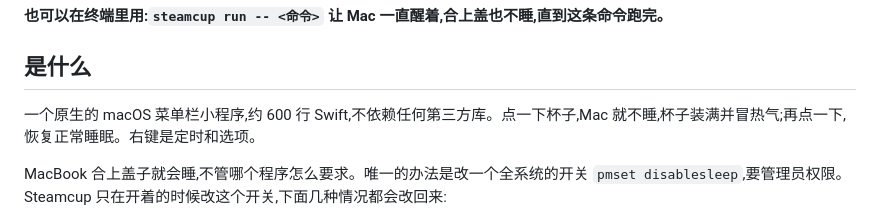
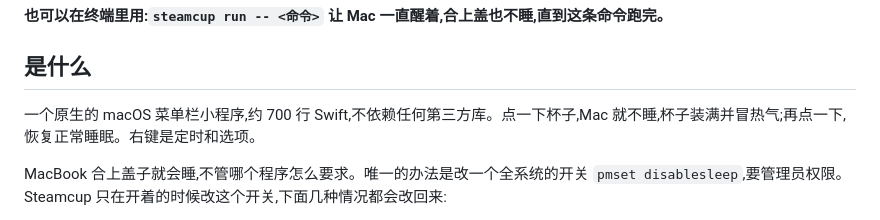
Before and after one commit to Longado/steamcup, a Markdown page: README.zh-CN.md, the part around the change. Drawn GitHub-style.

```diff
--- a/README.zh-CN.md
+++ b/README.zh-CN.md
@@ -29,7 +29,7 @@
 
 ## 是什么
 
-一个原生的 macOS 菜单栏小程序,约 600 行 Swift,不依赖任何第三方库。点一下杯子,Mac 就不睡,杯子装满并冒热气;再点一下,恢复正常睡眠。右键是定时和选项。
+一个原生的 macOS 菜单栏小程序,约 700 行 Swift,不依赖任何第三方库。点一下杯子,Mac 就不睡,杯子装满并冒热气;再点一下,恢复正常睡眠。右键是定时和选项。
 
 MacBook 合上盖子就会睡,不管哪个程序怎么要求。唯一的办法是改一个全系统的开关 `pmset disablesleep`,要管理员权限。Steamcup 只在开着的时候改这个开关,下面几种情况都会改回来:
 - 你关掉它、定时到点、或者退出
```
Also changed, not shown: README.md (+1 -1 lines).
